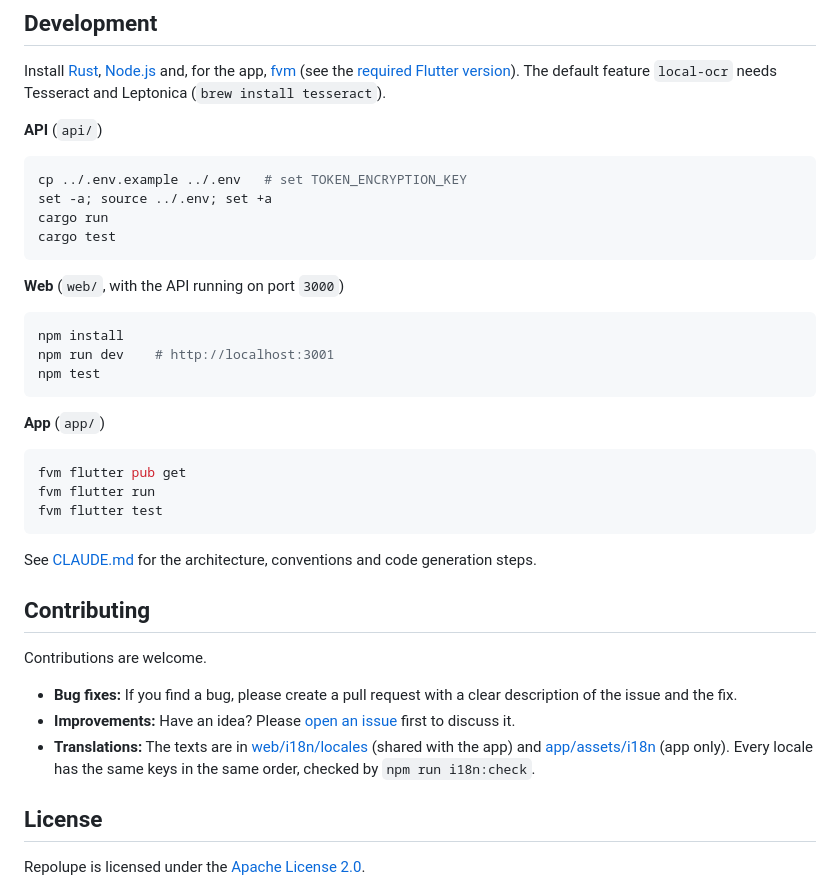
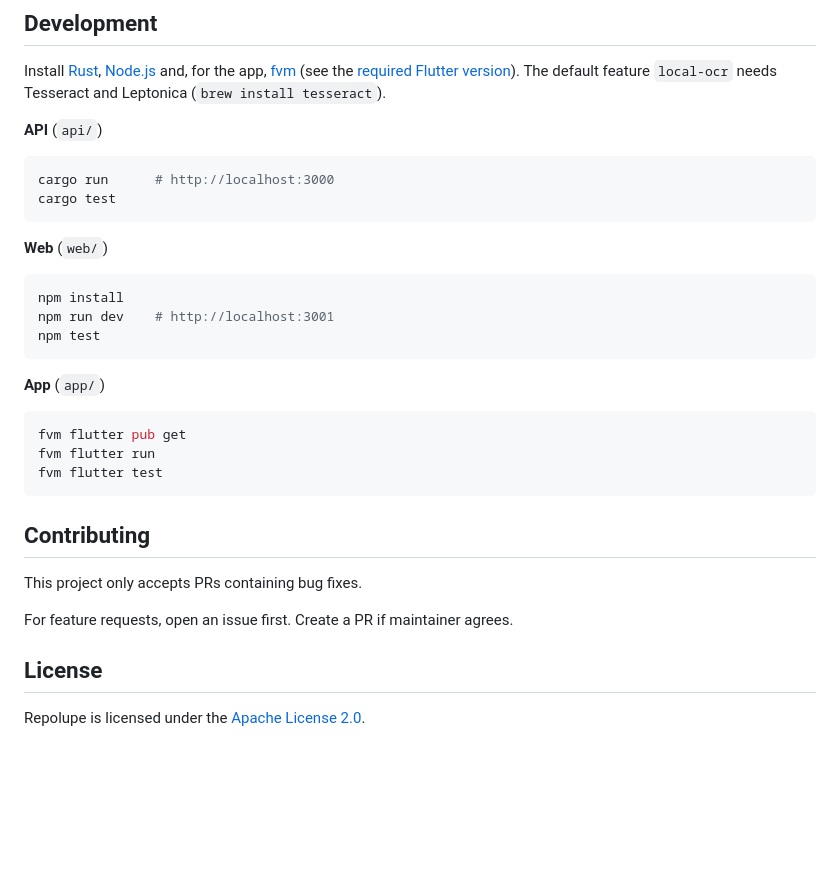
Before and after one commit to repolupe/repolupe, a Markdown page: README.md, the part around the change. Drawn GitHub-style; blank space fills up the shorter version.

Commit message:
docs: update readme

````diff
--- a/README.md
+++ b/README.md
@@ -134,13 +134,11 @@ and Leptonica (`brew install tesseract`).
 **API** (`api/`)
 
 ```bash
-cp ../.env.example ../.env   # set TOKEN_ENCRYPTION_KEY
-set -a; source ../.env; set +a
-cargo run
+cargo run      # http://localhost:3000
 cargo test
 ```
 
-**Web** (`web/`, with the API running on port `3000`)
+**Web** (`web/`)
 
 ```bash
 npm install
@@ -156,17 +154,11 @@ fvm flutter run
 fvm flutter test
 ```
 
-See [CLAUDE.md](CLAUDE.md) for the architecture, conventions and code generation steps.
-
 ## Contributing
 
-Contributions are welcome.
+This project only accepts PRs containing bug fixes.
 
-- **Bug fixes:** If you find a bug, please create a pull request with a clear description of the issue and the fix.
-- **Improvements:** Have an idea? Please [open an issue](https://github.com/repolupe/repolupe/issues) first to discuss it.
-- **Translations:** The texts are in [web/i18n/locales](web/i18n/locales) (shared with the app) and
-  [app/assets/i18n](app/assets/i18n) (app only). Every locale has the same keys in the same order, checked by
-  `npm run i18n:check`.
+For feature requests, open an issue first. Create a PR if maintainer agrees.
 
 ## License
 
````
